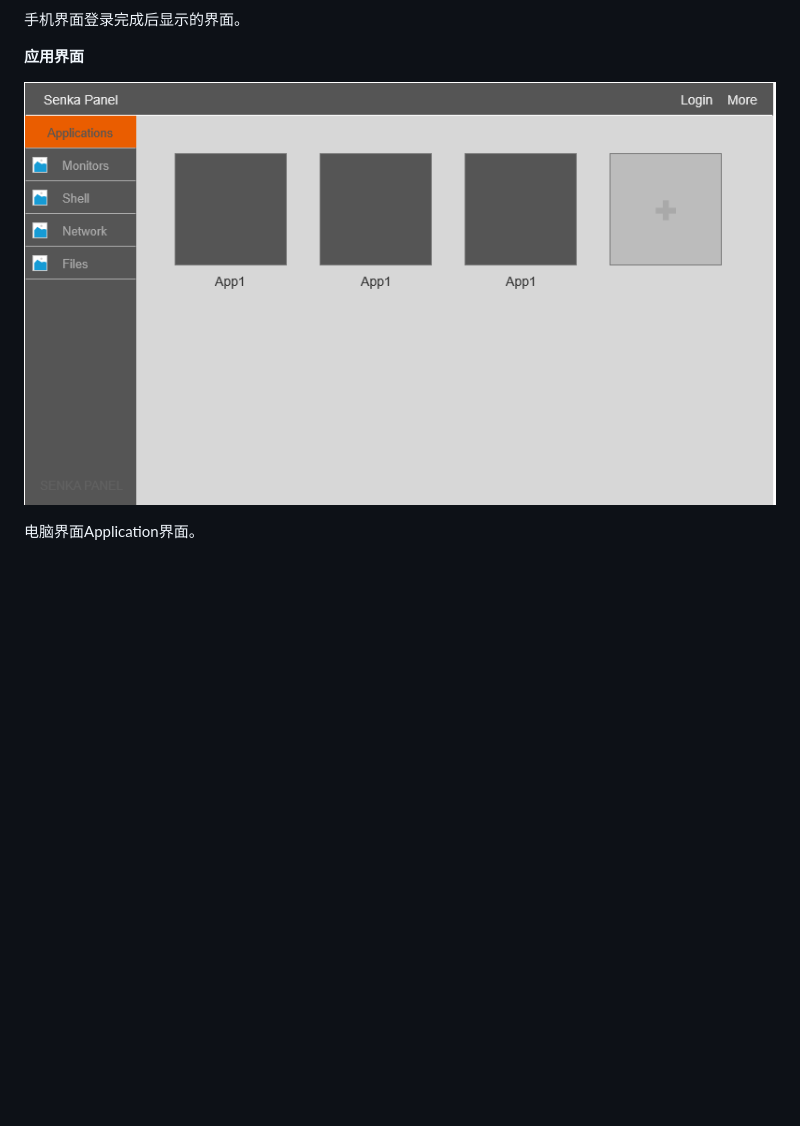
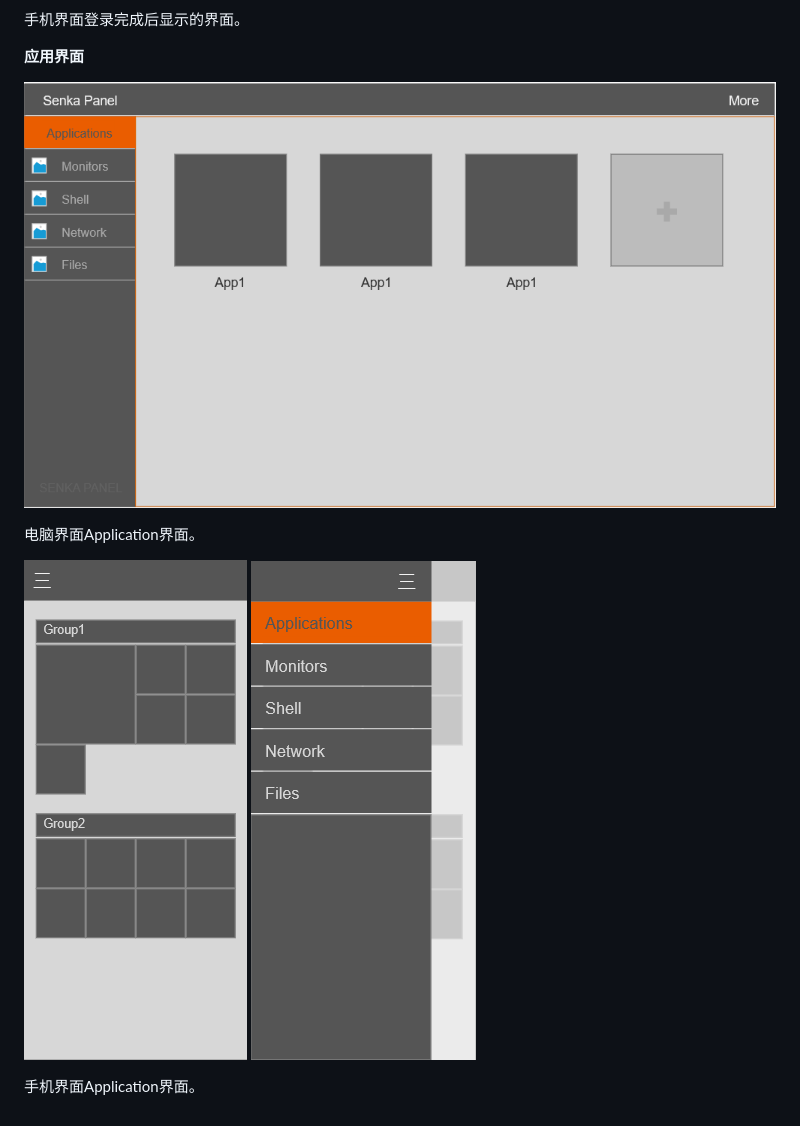
Before and after one commit to Oth1024/SenkaPanel, a Markdown page: Requirement/Requirement.md, the part around the change. Rendered like a GitHub page; pictures changed too: Requirement/image-14.png (added), Requirement/image-15.png (added), Requirement/image-16.png (added); blank space fills up the shorter version.

Commit message:
添加需求

```diff
--- a/Requirement/Requirement.md
+++ b/Requirement/Requirement.md
@@ -144,6 +144,11 @@ Senka Panel是一个集成了服务器状态监控，服务器命令行交互，
 
 **应用界面**
 
-![](image-13.png)
+![](image-14.png)
 
 电脑界面Application界面。
+
+![](image-15.png)
+![](image-16.png)
+
+手机界面Application界面。
```
Also changed, not shown: 2 other files.
